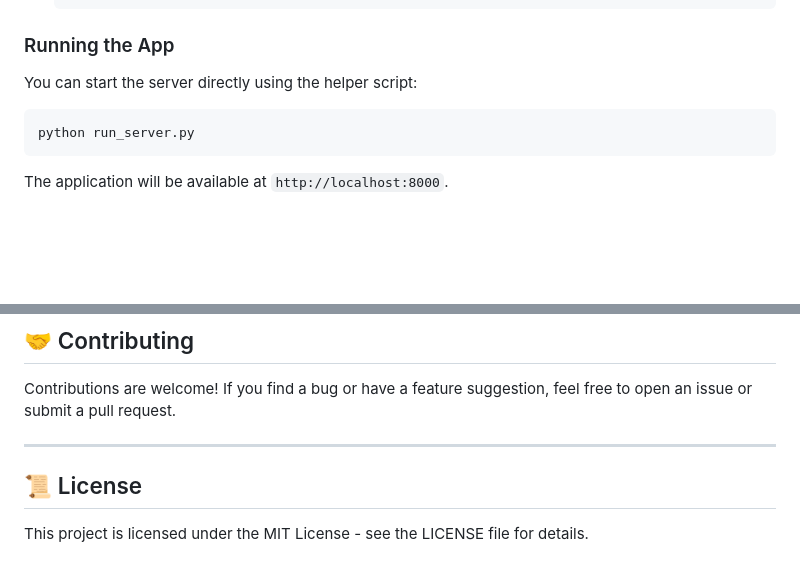
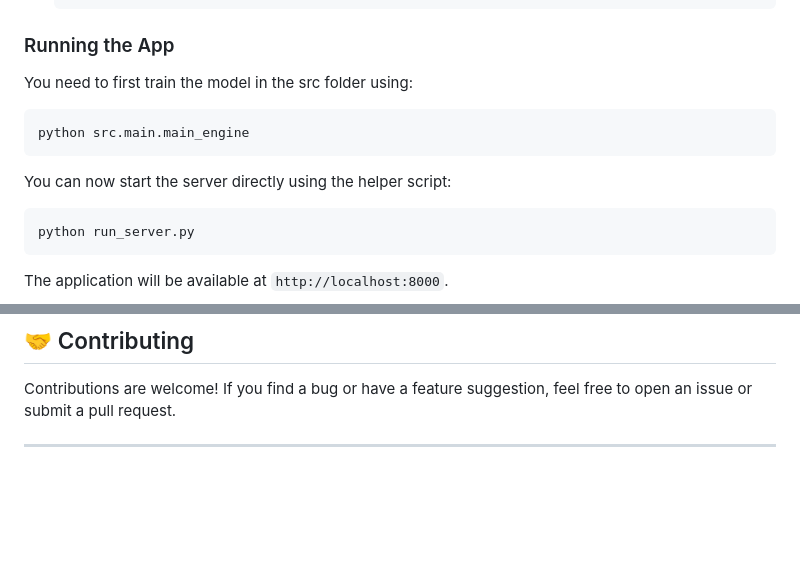
Before and after one commit to program-nayan/CustomEmotionDetector, a Markdown page: README.md, 2 parts joined by grey strips. Drawn GitHub-style; blank space fills up the shorter version.

Commit message:
Update README with model training instructions
Added instructions for training the model before starting the server.

````diff
--- a/README.md
+++ b/README.md
@@ -61,7 +61,12 @@ Whether you're looking for a safe space to vent, daily emotional analytics, or g
 
 ### Running the App
 
-You can start the server directly using the helper script:
+You need to first train the model in the src folder using:
+```bash
+python src.main.main_engine
+```
+
+You can now start the server directly using the helper script:
 ```bash
 python run_server.py
 ```
@@ -125,6 +130,3 @@ The project relies on pre-trained weights stored in `custom_roberta_multitask_fi
 Contributions are welcome! If you find a bug or have a feature suggestion, feel free to open an issue or submit a pull request.
 
 ---
-
-## 📜 License
-This project is licensed under the MIT License - see the LICENSE file for details.
````
